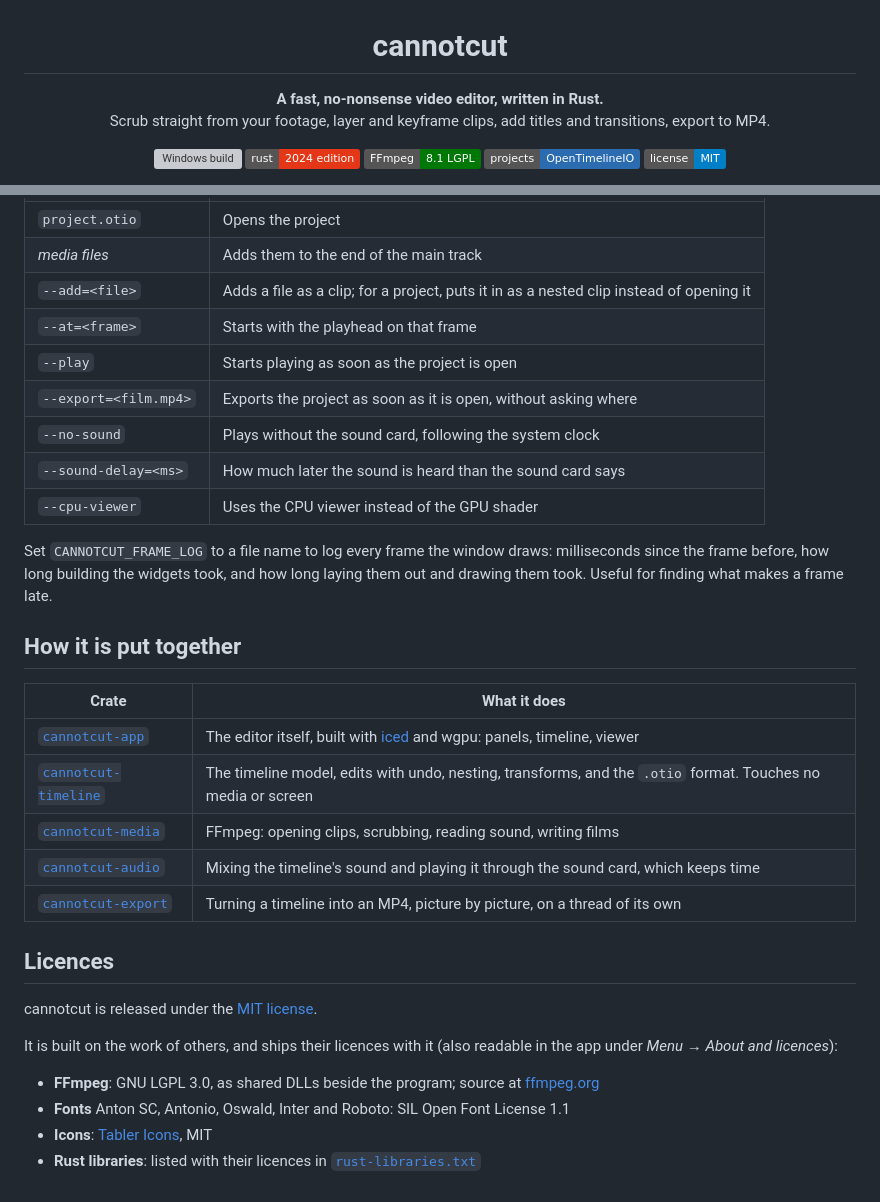
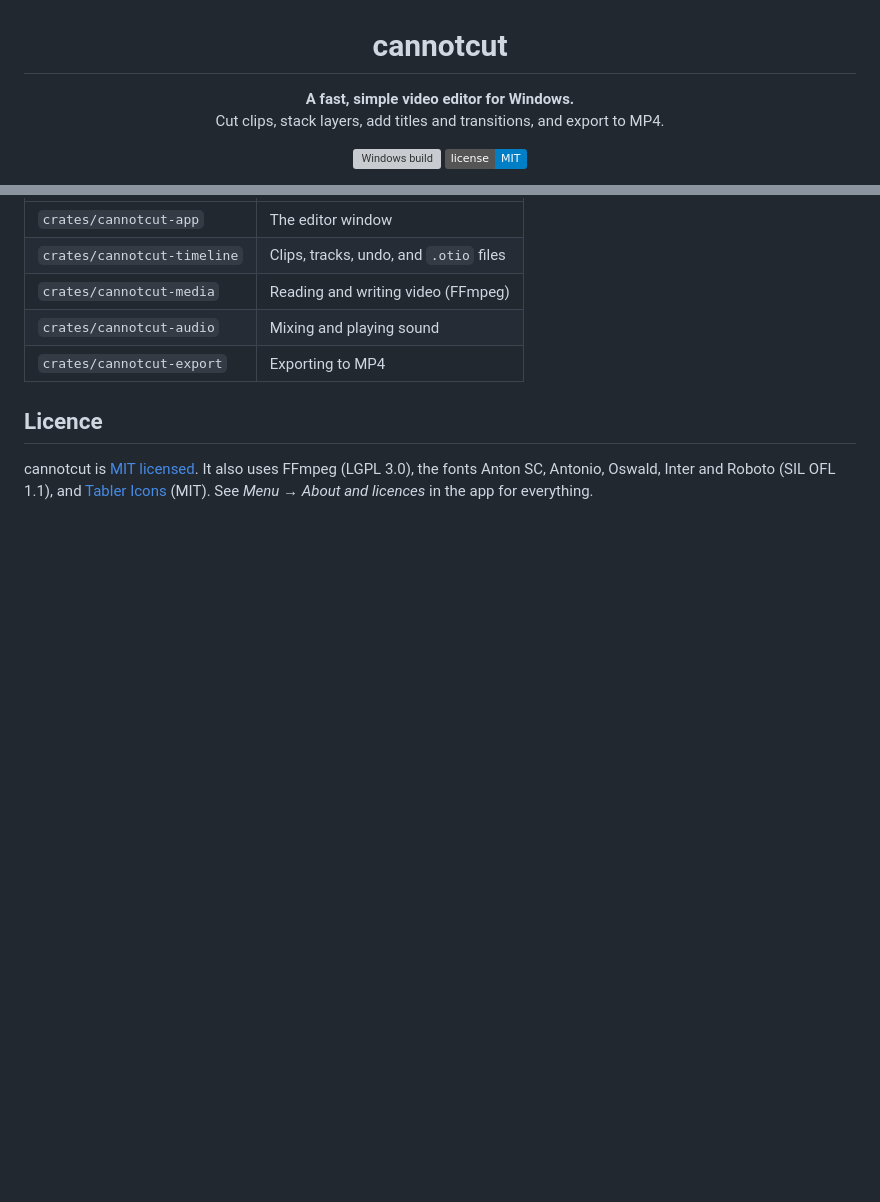
Before and after one commit to adamvirtualspace-lab/cannotcut, a Markdown page: README.md, 2 parts joined by grey strips. GitHub-like rendering; folded sections open; badges without logos; blank space fills up the shorter version; grey boxes are pictures that could not be loaded.

```diff
--- a/README.md
+++ b/README.md
@@ -1,16 +1,13 @@
 <h1 align="center">cannotcut</h1>
 
 <p align="center">
-  <b>A fast, no-nonsense video editor, written in Rust.</b><br>
-  Scrub straight from your footage, layer and keyframe clips, add titles and transitions, export to MP4.
+  <b>A fast, simple video editor for Windows.</b><br>
+  Cut clips, stack layers, add titles and transitions, and export to MP4.
 </p>
 
 <p align="center">
   <a href="https://github.com/adamvirtualspace-lab/cannotcut/actions/workflows/windows.yml"><img alt="Windows build" src="https://github.com/adamvirtualspace-lab/cannotcut/actions/workflows/windows.yml/badge.svg"></a>
-  <img alt="Rust 2024" src="https://img.shields.io/badge/rust-2024_edition-e43717?logo=rust">
-  <img alt="FFmpeg 8.1 LGPL" src="https://img.shields.io/badge/FFmpeg-8.1_LGPL-007808?logo=ffmpeg">
-  <img alt="Project files: OpenTimelineIO" src="https://img.shields.io/badge/projects-OpenTimelineIO-2b6cb0">
-  <a href="#licences"><img alt="License: MIT" src="https://img.shields.io/badge/license-MIT-blue"></a>
+  <a href="#licence"><img alt="License: MIT" src="https://img.shields.io/badge/license-MIT-blue"></a>
 </p>
 
 <p align="center">
@@ -172,37 +116,12 @@ cannotcut [project.otio] [media files…] [options]
 |---|---|
-| `project.otio` | Opens the project |
-| *media files* | Adds them to the end of the main track |
-| `--add=<file>` | Adds a file as a clip; for a project, puts it in as a nested clip instead of opening it |
-| `--at=<frame>` | Starts with the playhead on that frame |
-| `--play` | Starts playing as soon as the project is open |
-| `--export=<film.mp4>` | Exports the project as soon as it is open, without asking where |
-| `--no-sound` | Plays without the sound card, following the system clock |
-| `--sound-delay=<ms>` | How much later the sound is heard than the sound card says |
-| `--cpu-viewer` | Uses the CPU viewer instead of the GPU shader |
+| `crates/cannotcut-app` | The editor window |
+| `crates/cannotcut-timeline` | Clips, tracks, undo, and `.otio` files |
+| `crates/cannotcut-media` | Reading and writing video (FFmpeg) |
+| `crates/cannotcut-audio` | Mixing and playing sound |
+| `crates/cannotcut-export` | Exporting to MP4 |
 
-Set `CANNOTCUT_FRAME_LOG` to a file name to log every frame the window draws: milliseconds since
-the frame before, how long building the widgets took, and how long laying them out and drawing
-them took. Useful for finding what makes a frame late.
+</details>
 
-## How it is put together
+## Licence
 
-| Crate | What it does |
-|---|---|
-| [`cannotcut-app`](crates/cannotcut-app) | The editor itself, built with [iced](https://iced.rs) and wgpu: panels, timeline, viewer |
-| [`cannotcut-timeline`](crates/cannotcut-timeline) | The timeline model, edits with undo, nesting, transforms, and the `.otio` format. Touches no media or screen |
-| [`cannotcut-media`](crates/cannotcut-media) | FFmpeg: opening clips, scrubbing, reading sound, writing films |
-| [`cannotcut-audio`](crates/cannotcut-audio) | Mixing the timeline's sound and playing it through the sound card, which keeps time |
-| [`cannotcut-export`](crates/cannotcut-export) | Turning a timeline into an MP4, picture by picture, on a thread of its own |
-
-## Licences
-
-cannotcut is released under the [MIT license](LICENSE).
-
-It is built on the work of others, and ships their licences with it (also readable in the
-app under *Menu → About and licences*):
-
-- **FFmpeg**: GNU LGPL 3.0, as shared DLLs beside the program; source at [ffmpeg.org](https://ffmpeg.org)
-- **Fonts** Anton SC, Antonio, Oswald, Inter and Roboto: SIL Open Font License 1.1
-- **Icons**: [Tabler Icons](https://tabler.io/icons), MIT
-- **Rust libraries**: listed with their licences in
-  [`rust-libraries.txt`](crates/cannotcut-app/licences/rust-libraries.txt)
+cannotcut is [MIT licensed](LICENSE). It also uses FFmpeg (LGPL 3.0), the fonts Anton SC, Antonio, Oswald, Inter and Roboto (SIL OFL 1.1), and [Tabler Icons](https://tabler.io/icons) (MIT). See *Menu → About and licences* in the app for everything.
```
Also changed, not shown: other parts of README.md (+58 -111 lines), docs/images/compact.png, 10 other files.
